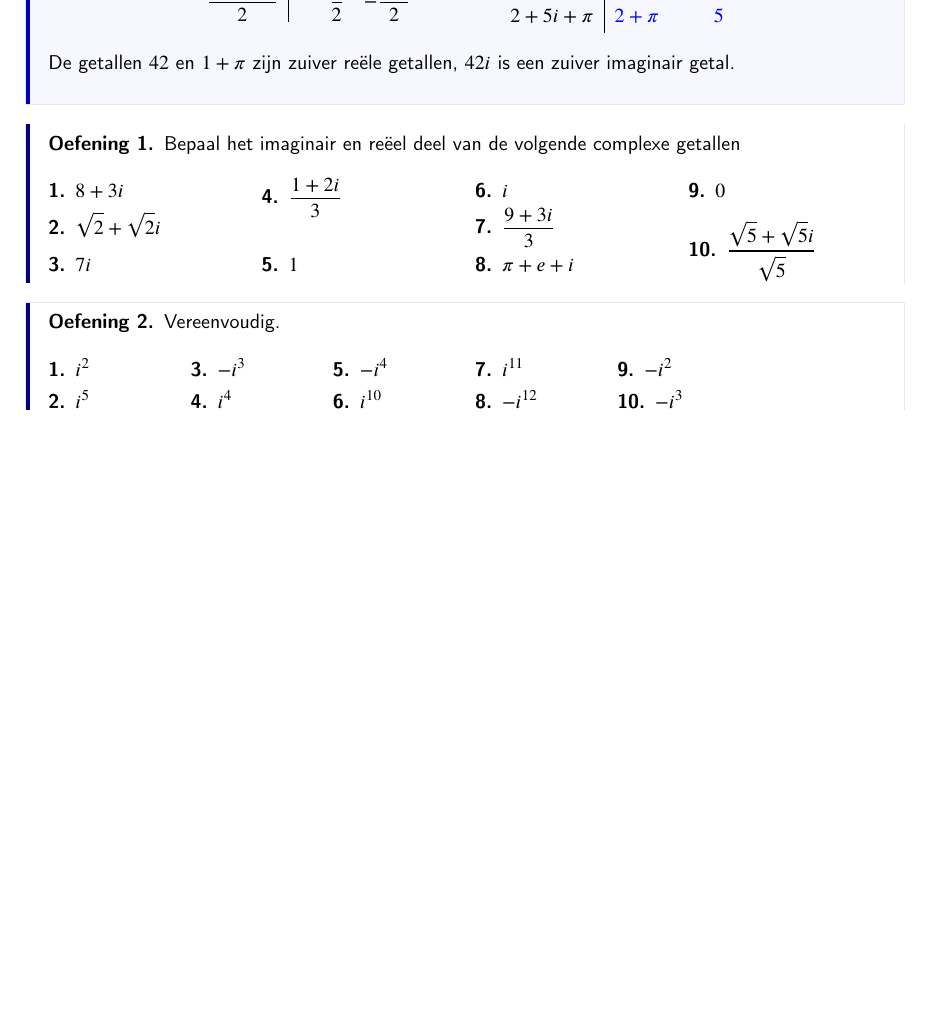
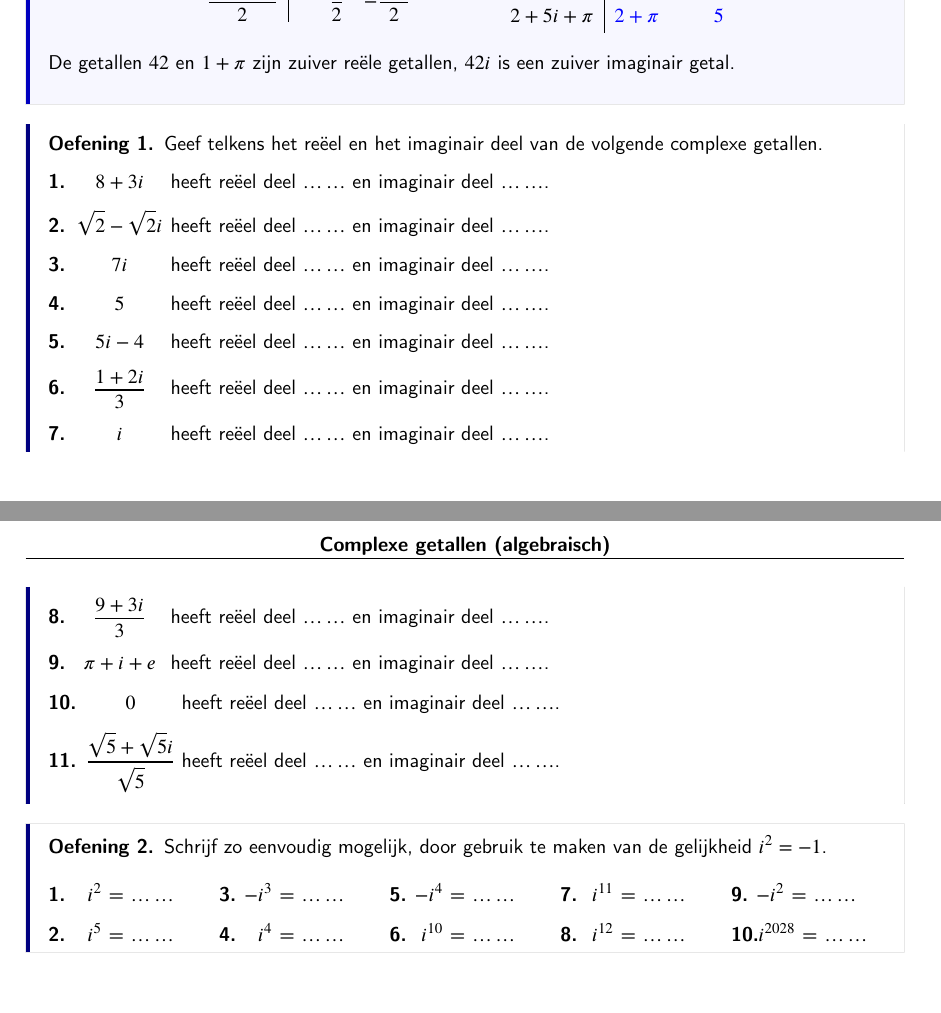
Before and after one commit to wiobber/wiskunde.opmaat, a LaTeX document (complexe_getallen/cmplx_definitie_algebraisch.tex, which reads preamble.tex): part of the page before the commit and two parts of pages 1 and 2 of 2 after it, the two joined at a grey line, cut so that both start at the same text, the shorter picture padded with empty space. Compiled offline with pdfLaTeX.

Commit message:
definitie: layout/oplossingen oefeningen

```diff
--- a/complexe_getallen/cmplx_definitie_algebraisch.tex
+++ b/complexe_getallen/cmplx_definitie_algebraisch.tex
@@ -111,248 +112,74 @@ Twee complexe getallen zijn \textbf{gelijk} indien ze  dezelfde reële en imagin
     \\
     \end{example}
 
-\begin{exercise}{Bepaal het imaginair en reëel deel van de volgende complexe getallen}
-\begin{xmmulticols}[4]
+
+    \begin{exercise} Geef telkens het reëel en het imaginair deel van de volgende complexe getallen.
+        %\begin{xmmulticols}
+        \renewcommand{\xmFixFormatLength}{10ex}
+        \renewcommand{\xmFixFormatPosition}{c}
         \begin{question}
-    \(8+3i\)
-    \begin{oplossing} \(\Re(8+3i) = 8\) en \(\Im(8+3i) = 3\)\end{oplossing}
+            \xmFixFormat{\(8+3i\)} heeft reëel deel $\answer{8}$ en imaginair deel $\answer{3}$.
+            \begin{oplossing}
+                Het reëel en imaginair deel van een complex getal vind je door het getal te schrijven in de vorm $a+bi$,
+                en dan is
+                \(\Re(a+bi) = a\) en \(\Im(a+bi) = b\).
 
+                Hier wordt dat dus \(\Re(8+3i) = 8\) en \(\Im(8+3i) = 3\).
+            \end{oplossing}
         \end{question}
 
         \begin{question}
-    \(\sqrt{2} + \sqrt{2}i\)
+            \xmFixFormat{\(\sqrt{2} - \sqrt{2}i\)} heeft reëel deel $\answer{\sqrt{2}}$ en imaginair deel $\answer{-\sqrt{2}}$.
         \end{question}
         \begin{question}
-    \(7i\)
+            \xmFixFormat{\(7i\)} heeft reëel deel $\answer{0}$ en imaginair deel $\answer{7}$.
         \end{question}
         \begin{question}
-    \(\frac{1+2i}{3}\)
+            \xmFixFormat{\(5\)} heeft reëel deel $\answer{5}$ en imaginair deel $\answer{0}$.
         \end{question}
         \begin{question}
-    \(1\)
+            \xmFixFormat{\(5i-4\)} heeft reëel deel $\answer{-4}$ en imaginair deel $\answer{5}$.
         \end{question}
         \begin{question}
-\(i\)
+            \xmFixFormat{\(\frac{1+2i}{3}\)} heeft reëel deel $\answer{\frac{1}{3}}$ en imaginair deel $\answer{\frac{2}{3}}$.
         \end{question}
         \begin{question}
-    \(\frac{9+3i}{3}\)
+            \xmFixFormat{\(i\)} heeft reëel deel $\answer{0}$ en imaginair deel $\answer{1}$.
         \end{question}
         \begin{question}
-    \(\pi + e + i \)
+            \xmFixFormat{\(\frac{9+3i}{3}\)} heeft reëel deel $\answer{3}$ en imaginair deel $\answer{1}$.
         \end{question}
         \begin{question}
-    \(0\)
+            \xmFixFormat{\(\pi + i + e\)} heeft reëel deel $\answer{\pi+e}$ en imaginair deel $\answer{1}$.
         \end{question}
         \begin{question}
-    \(\frac{\sqrt{5} + \sqrt{5}i }{\sqrt{5}}\)
+            \xmFixFormat{\(0\)} heeft reëel deel $\answer{0}$ en imaginair deel $\answer{0}$.
+        \end{question}
+        \begin{question}
+            \xmFixFormat{\(\frac{\sqrt{5} + \sqrt{5}i }{\sqrt{5}}\)} heeft reëel deel $\answer{1}$ en imaginair deel $\answer{1}$.
         \end{question}
 
-\end{xmmulticols}
+        %\end{xmmulticols}
 
     \end{exercise}
 
-\begin{exercise}{Vereenvoudig.}
-\begin{xmmulticols}[6]
-\begin{question}
-    \(i^2\)
-\end{question}
-\begin{question}
-    \(i^5\)
-\end{question}
-\begin{question}
-    \(-i^3\)
-\end{question}
-\begin{question}
-    \(i^4\)
-\end{question}
-\begin{question}
-    \(-i^4\)
-\end{question}
-\begin{question}
-    \(i^{10}\)
-\end{question}
-\begin{question}
-    \(i^{11}\)
-\end{question}
-\begin{question}
-    \(-i^{12}\)
-\end{question}
-\begin{question}
-    \(-i^2\)
-\end{question}
-\begin{question}
-    \(-i^3\)
-\end{question}
+    \begin{exercise} Schrijf zo eenvoudig mogelijk, door gebruik te maken van de gelijkheid $i^2=-1$.
+        \renewcommand{\xmFixFormatLength}{3ex}
+        \renewcommand{\xmFixFormatPosition}{r}
+
+        \begin{xmmulticols}[5]
+        \begin{question} \xmFixFormat{\( i^2\)}     = $\answer{-1}$	\end{question}
+        \begin{question} \xmFixFormat{\( i^5\)}     = $\answer{i}$	\end{question}
+        \begin{question} \xmFixFormat{\(-i^3\)}     = $\answer{i}$	\end{question}
+        \begin{question} \xmFixFormat{\( i^4\)}     = $\answer{-1}$	\end{question}
+        \begin{question} \xmFixFormat{\(-i^4\)}     = $\answer{-1}$	\end{question}
+        \begin{question} \xmFixFormat{\(i^{10}\)}   = $\answer{-1}$	\end{question}
+        \begin{question} \xmFixFormat{\(i^{11}\)}   = $\answer{-i}$	\end{question}
+        \begin{question} \xmFixFormat{\(i^{12}\)}   = $\answer{1}$	\end{question}
+        \begin{question} \xmFixFormat{\(-i^2\)}     = $\answer{1}$	\end{question}
+        \begin{question} \xmFixFormat{\(i^{2028}\)} = $\answer{1}$	\end{question}
         \end{xmmulticols}
     \end{exercise}
 
-% \begin{exercise}{Ga na of devolgende complexe getallen aan elkaar gelijk zijn.}
-% \begin{xmmulticols}
-
-% \begin{question}
-%     \(\) en \(\)
-% \end{question}
-% \begin{question}
-%     \(\) en \(\)
-% \end{question}
-% \begin{question}
-%     \(\) en \(\)
-% \end{question}
-% \begin{question}
-%     \(\) en \(\)
-% \end{question}
-% \begin{question}
-%     \(\) en \(\)
-% \end{question}
-% \begin{question}
-%     \(\) en \(\)
-% \end{question}
-% \begin{question}
-%     \(\) en \(\)
-% \end{question}
-% \begin{question}
-%     \(\) en \(\)
-% \end{question}
-% \begin{question}
-%     \(\) en \(\)
-% \end{question}
-% \begin{question}
-%     \(\) en \(\)
-% \end{question}
-% \begin{question}
-%     \(\) en \(\)
-% \end{question}
-% \end{xmmulticols}
-% \end{exercise}
-
-
-% \begin{example} De volgende uitdrukkingen zijn complexe getallen:
-%     $$
-% \def\arraystretch{1.5}
-% \begin{array}{c|cc@{\qquad} @{\qquad}c|@{\qquad}cc@{\qquad} @{\qquad}c@{\qquad}cc}
-%      & \Re(z) & \Im(z)
-%     &  & \Re(z) & \Im(z)
-%     &  & \Re(z) & \Im(z)
-%     \\[2mm]\hline
-%      2+3i & 2 & \answer{3}
-%     &17 & \answer{17} & 0
-%     &i\sqrt{5} + 3  & 3 & {\sqrt{5}}
-%     \\
-%     1+\sqrt{2}i & 1 & \sqrt{2}
-%     &17i & \answer{0} & \answer{17}
-%     &1+\pi & 1+\pi & 0
-%     \\
-% \end{array}
-% $$
-% De getallen $42$ en $1+\pi$ zijn zuiver reële getallen.\\
-% Het getal $42i$ is een zuiver imaginair getal.
-% % \\
-% Van het complex getal $2+3i$ is het reëel deel $2$ en het imaginair deel $3$.
-%\end{example}
-
-    % \begin{example} De volgende uitdrukkingen zijn complexe getallen:
-        %     $$
-% \def\arraystretch{1.5}
-% \begin{array}{c@{\quad}|@{\quad}r@{\quad}r}
-%     z & \Re(z) & \Im(z) \\\hline
-%     2+3i & 2 & \answer{3}
-%     \\
-%     1+\sqrt{2}i & 1 & \sqrt{2}
-%     \\
-%     17 & \answer{17} & 0
-%     \\
-%     \dfrac{1-i\sqrt{5}}{2}  & \dfrac{1}{2} & -\dfrac{\sqrt{5}}{2}
-%     \\
-%     17i & \answer{0} & \answer{17}
-%     \\
-%     1+\pi & 1+\pi & 0
-%     \\
-% \end{array}
-% $$
-% De getallen $42$ en $1+\pi$ zijn zuiver reële getallen.\\
-% Het getal $42i$ is een zuiver imaginair getal.
-% % \\
-% % Van het complex getal $2+3i$ is het reëel deel $2$ en het imaginair deel $3$.
-% \end{example}
-
-
-% VERSIE PAPA
-
-
-% \begin{example} De volgende uitdrukkingen zijn complexe getallen:
-%     $$
-% \def\arraystretch{1.5}
-% \begin{array}{c@{\quad}|@{\quad}r@{\quad}r}
-%     z & \Re(z) & \Im(z) \\\hline
-%     2+3i & 2 & \answer{3}
-%     \\
-%     5-6i &\answer{5} & \answer{-6}
-%     \\
-%     1+i\sqrt{2} & 1 & \sqrt{2}
-%     \\
-%     \dfrac{1-i\sqrt{5}}{2}  & \dfrac{1}{2} & -\dfrac{\sqrt{5}}{2}
-%     \\
-% \end{array}
-% \qquad\qquad
-% \begin{array}{c@{\quad}|@{\quad}r@{\quad}r}
-%     z & \Re(z) & \Im(z) \\\hline
-%     1+\pi & 1+\pi & 0
-%     \\
-%     42 & \answer{42} & 0
-%     \\
-%     42i & \answer{0} & \answer{42}
-%     \\
-%     5i + 7 & \answer{7} & \answer{5}
-%     \\
-%     2+ 5i + \pi & \answer{2+\pi} & \answer{5}
-%     \\
-% \end{array}
-% $$
-% De getallen $42$ en $1+\pi$ zijn zuiver reële getallen, en $42i$ is een zuiver imaginair getal.
-% \\
-% Van het complex getal $2+3i$ is het reëel deel $2$ en het imaginair deel $3$.
-% \end{example}
-
-% Alternatief (test)
-% \begin{example} Volgende uitdrukkingen zijn allemaal complexe getallen:
-% $$
-% \begin{array}{lll c lll}
-% 2+3i & \Re(2+3i) = 2 & \Im(2+3i) = \answer{3}
-% \\
-% 42 & \Re(42) = \answer{42} & \Im(42) = 0
-% \\
-% 42i & \Re(42i) = \answer{0} & \Im(42i) = \answer{42}
-% \\
-% 1+\pi & \Re(1+\pi) = 1+\pi & \Im(1+\pi) =  0
-% \\
-% 1+i\sqrt{2} & \Re(1+i\sqrt{2}) = 1 & \Im(1+i\sqrt{2}) = \sqrt{2}
-% \\
-% \dfrac{1-i\sqrt{5}}{2}  & \Re(\dfrac{1-i\sqrt{5}}{2}) = \dfrac{1}{2} & \Im(\dfrac{1-i\sqrt{5}}{2}) = -\dfrac{\sqrt{5}}{2}
-% \\
-% \end{array}
-% $$
-
-% De getallen $42$ en $1+\pi$ zijn zuiver reële getallen, en $42i$ is een zuiver imaginair getal.
-% \\
-% Van het complex getal $2+3i$ is het reëel deel $2$ en het imaginair deel $3$.
-% \end{example}
-
-% Alternatief (test)
-% \begin{example} Volgende uitdrukkingen zijn allemaal complexe getallen:
-% \begin{multicols}{3}
-% \begin{enumerate}
-% \item $2+3i$ 				    % a
-% \item $42$   				    % b
-% \item $42i$  				    % c
-% \item $1+\pi$				    % d
-% \item $1+i\sqrt{2}$ 		    % e
-% \item $\dfrac{1-i\sqrt{5}}{2}$  % f
-% \end{enumerate}
-% \end{multicols}
-% De getallen $42$ en $1+\pi$ zijn zuiver reële getallen, en $42i$ is een zuiver imaginair getal.
-% \\
-% Van het complex getal $2+3i$ is het reëel deel $2$ en het imaginair deel $3$.
-% \end{example}
-
 
 \end{document}
--- a/preamble.tex
+++ b/preamble.tex
@@ -16,8 +16,7 @@
 % 201908/202301: PAS OP: babel en doclicense lijken problemen te veroorzaken in .jax bestand
 % (wegens syntax error met toegevoegde \newcommands ...)
 \pdfOnly{
-    \usepackage[hyperxmp=false,type={CC},modifier={by-nc-sa},version={4.0}]{doclicense}
-    % \usepackage[type={CC},modifier={by-nc-sa},version={4.0}]{doclicense}
+    \usepackage[type={CC},modifier={by-nc-sa},version={4.0}]{doclicense}
     \usepackage[dutch]{babel}
 }
 
```
Also changed, not shown: complexe_getallen/cmplx_definitie_meetkundig.tex (+40 -76 lines), complexe_getallen/cmplx_definitie_algebraisch.tex (3 more changed lines), preamble.tex (14 more changed lines). Lines whose indentation alone changed are shown as unchanged.
